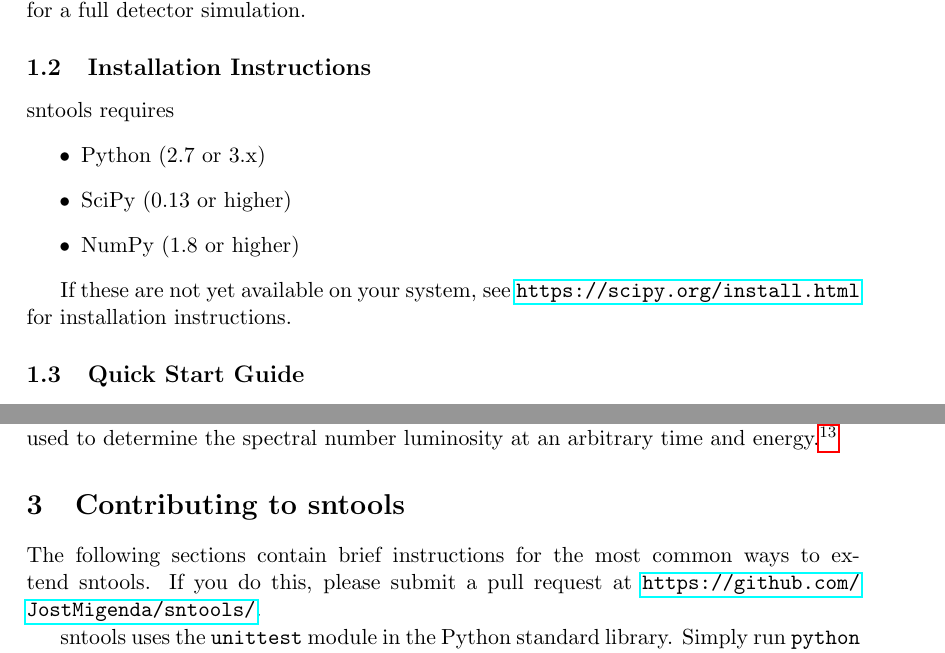
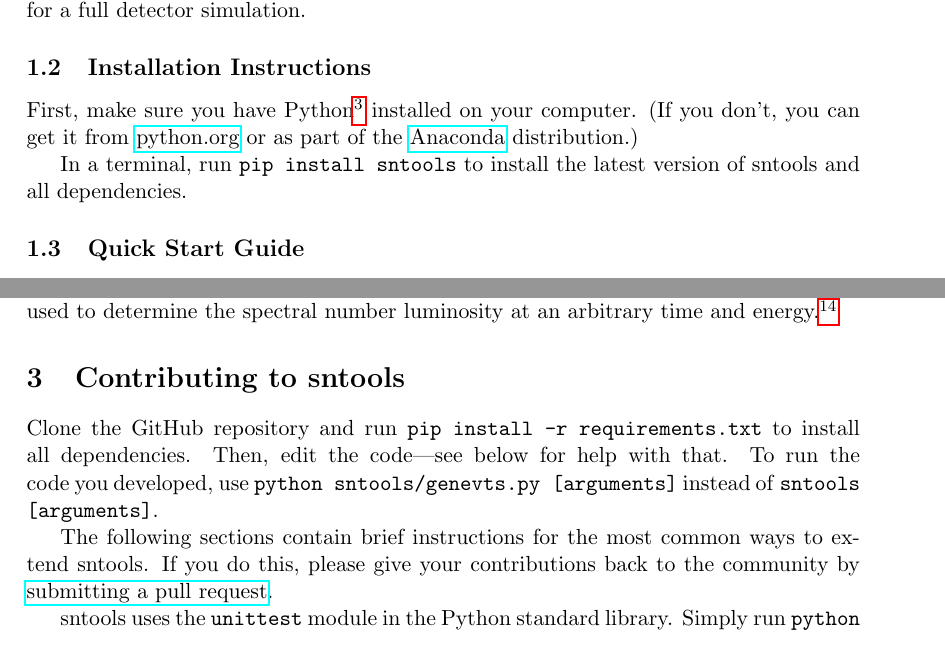
Before and after one commit to SNEWS2/sntools, a LaTeX document (doc/documentation.tex): two parts of pages 3 and 11 of 14, joined at a grey line, cut so that both start at the same text. Compiled offline with pdfLaTeX.

Commit message:
update docs and README with install instructions

```diff
--- a/doc/documentation.tex
+++ b/doc/documentation.tex
@@ -88,15 +88,10 @@ Finally, \texttt{genevts.py} collects the events generated in all interaction ch
 
 
 \subsection{Installation Instructions}
+First, make sure you have Python\footnote{Either Python 2.7 or Python 3.x is fine.} installed on your computer.
+(If you don’t, you can get it from \href{https://www.python.org}{python.org} or as part of the \href{https://www.anaconda.com/products/individual}{Anaconda} distribution.)
 
-sntools requires
-\begin{itemize}
-\item Python (2.7 or 3.x)
-\item SciPy (0.13 or higher)
-\item NumPy (1.8 or higher)
-\end{itemize}
-
-If these are not yet available on your system, see \url{https://scipy.org/install.html} for installation instructions.
+In a terminal, run \texttt{pip install sntools} to install the latest version of sntools and all dependencies.
 
 
 \subsection{Quick Start Guide}
@@ -107,5 +102,6 @@ An example usage of sntools may look as follows:
 
 This generates events for a supernova in Hyper-Kamiokande, assuming normal mass ordering and the neutrino flux given in the input file \texttt{fluxes/intp2001.data}\footnote{This sample file, which is for a \SI{20}{M_\odot} progenitor from~\cite{Nakazato2013}, is included as part of sntools. See \url{http://asphwww.ph.noda.tus.ac.jp/snn/} for more information.}, which is in the \texttt{nakazato} format.
+% TODO: This file is not currently included in the pip-based install.
 
 The input file is a required argument. The following optional arguments are available:
 
@@ -368,8 +364,15 @@ Finally, a linear interpolation in time and log cubic spline interpolation in en
 %Contributor Covenant % https://www.contributor-covenant.org
 %how to make a PR on GitHub, writing and running unit tests, etc.
 
+% sntools should support *at least* the python/scipy/numpy versions required by NEP 29:
+% https://numpy.org/neps/nep-0029-deprecation_policy.html
+
+Clone the GitHub repository and run \texttt{pip install -r requirements.txt} to install all dependencies.
+Then, edit the code---see below for help with that.
+To run the code you developed, use \texttt{python sntools/genevts.py [arguments]} instead of \texttt{sntools [arguments]}.
+
 The following sections contain brief instructions for the most common ways to extend sntools.
-If you do this, please submit a pull request at \url{https://github.com/JostMigenda/sntools/}.
+If you do this, please give your contributions back to the community by \href{https://docs.github.com/en/github/collaborating-with-issues-and-pull-requests/about-pull-requests}{submitting a pull request}.
 
 sntools uses the \texttt{unittest} module in the Python standard library.
 Simply run \texttt{python -m unittest discover} from its top-level directory to check whether all tests are passing.
```
Also changed, not shown: README.md, doc/documentation.tex (4 more changed lines).
